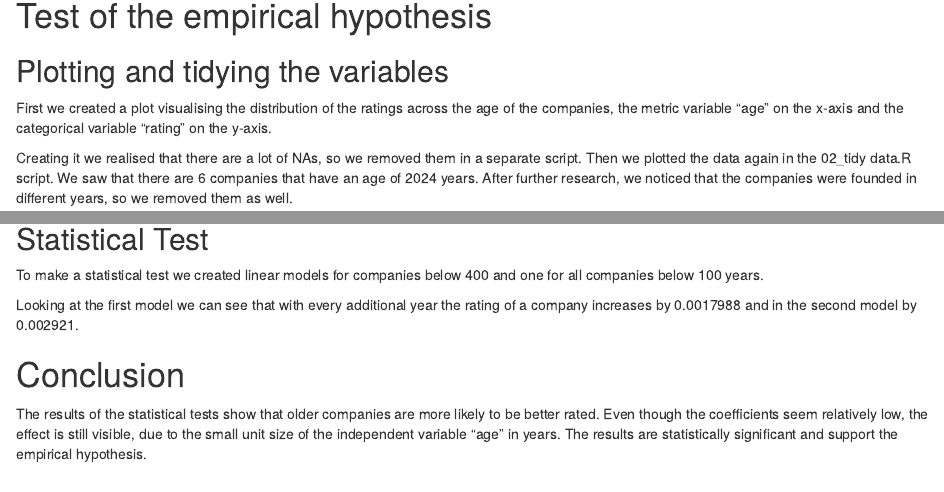
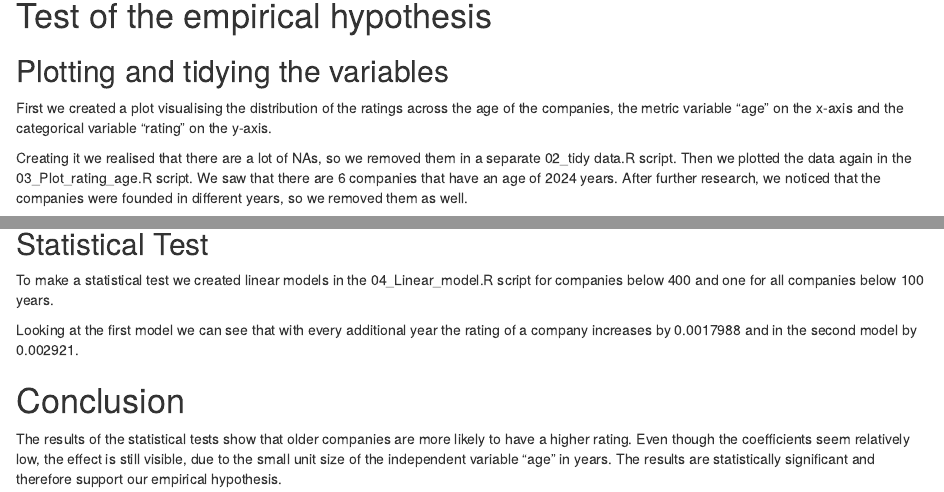
Before and after one commit to UniLuFS2020-ReplicationSeminar/Caroline-Lisa-Nikolina, an R Markdown document (Markdowns/Short Report.Rmd): the page in a window 1100 px wide, from 310 px down, and a second part further down, joined at a grey line. Rendered offline with R 4.5, knitr and Pandoc, with nearby package versions.

Commit message:
correcting information about scripts and their content

```diff
--- a/Markdowns/Short Report.Rmd
+++ b/Markdowns/Short Report.Rmd
@@ -18,7 +18,7 @@ Older companies are better established in the market and have more loyal custome
 
 First we created a plot visualising the distribution of the ratings across the age of the companies, the metric variable "age" on the x-axis and the categorical variable "rating" on the y-axis.
 
-Creating it we realised that there are a lot of NAs, so we removed them in a separate script. Then we plotted the data again in the 02_tidy data.R script. We saw that there are 6 companies that have an age of 2024 years. After further research, we noticed that the companies were founded in different years, so we removed them as well.
+Creating it we realised that there are a lot of NAs, so we removed them in a separate  02_tidy data.R script. Then we plotted the data again in the 03_Plot_rating_age.R script. We saw that there are 6 companies that have an age of 2024 years. After further research, we noticed that the companies were founded in different years, so we removed them as well.
 
 ![](images/Plot_age_rating.png)
 
@@ -28,10 +28,10 @@ Companies are already well established after 100 years, that's why we created a
 
 ## Statistical Test
 
-To make a statistical test we created linear models for companies below 400 and one for all companies below 100 years.
+To make a statistical test we created linear models in the 04_Linear_model.R script for companies below 400 and one for all companies below 100 years.
 
 Looking at the first model we can see that with every additional year the rating of a company increases by 0.0017988 and in the second model by 0.002921.
 
 # Conclusion
 
-The results of the statistical tests show that older companies are more likely to be better rated. Even though the coefficients seem relatively low, the effect is still visible, due to the small unit size of the independent variable "age" in years. The results are statistically significant and support the empirical hypothesis.
+The results of the statistical tests show that older companies are more likely to have a higher rating. Even though the coefficients seem relatively low, the effect is still visible, due to the small unit size of the independent variable "age" in years. The results are statistically significant and therefore support our empirical hypothesis.
```
